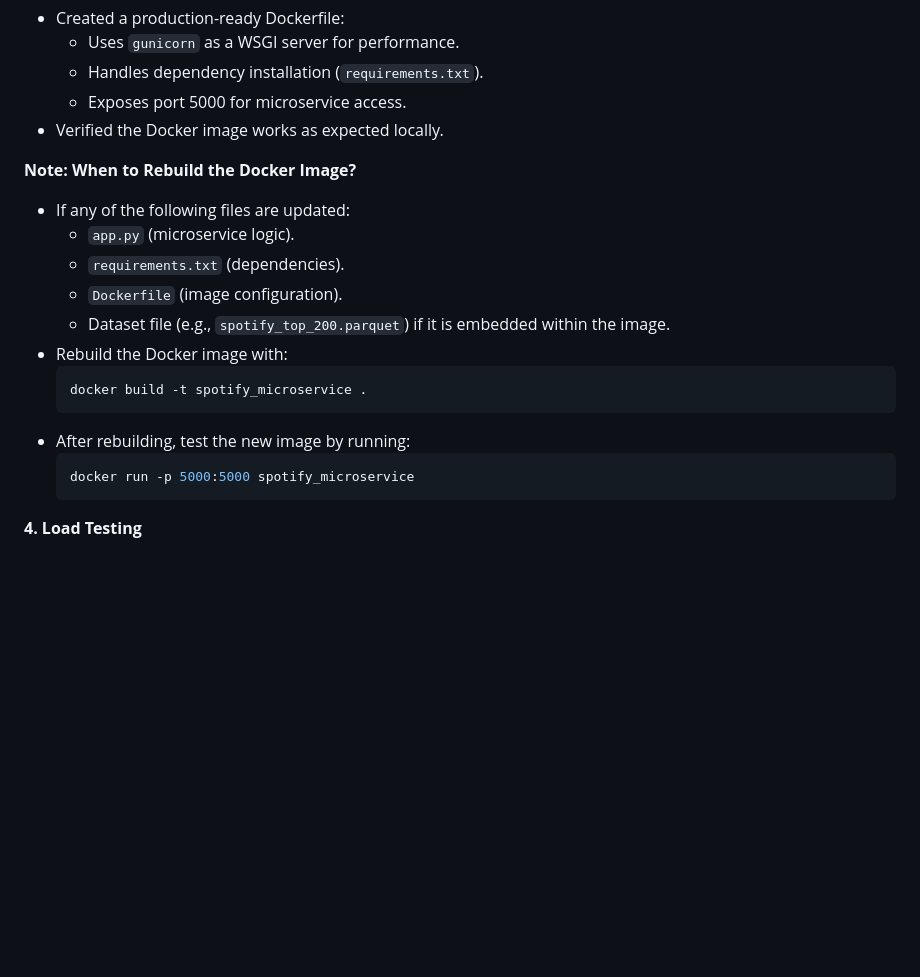
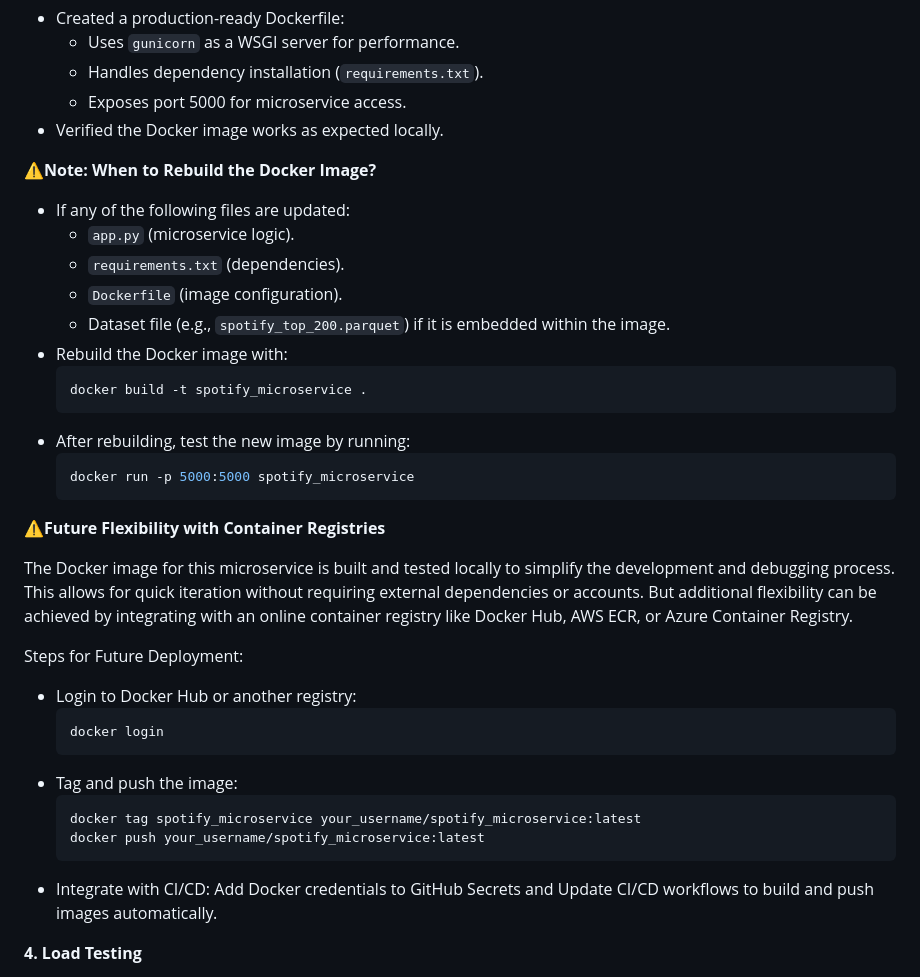
Before and after one commit to aoaow/spotify_microservice, a Markdown page: README.md, the part around the change. Drawn GitHub-style; blank space fills up the shorter version.

````diff
--- a/README.md
+++ b/README.md
@@ -29,7 +29,7 @@
   - Exposes port 5000 for microservice access.
 - Verified the Docker image works as expected locally.
 
-**Note: When to Rebuild the Docker Image?**
+⚠️**Note: When to Rebuild the Docker Image?**
 - If any of the following files are updated:
     - `app.py` (microservice logic).
     - `requirements.txt` (dependencies).
@@ -43,6 +43,23 @@
     ```bash
     docker run -p 5000:5000 spotify_microservice
     ```
+
+⚠️**Future Flexibility with Container Registries**
+
+The Docker image for this microservice is built and tested locally to simplify the development and debugging process. This allows for quick iteration without requiring external dependencies or accounts. But additional flexibility can be achieved by integrating with an online container registry like Docker Hub, AWS ECR, or Azure Container Registry.
+
+Steps for Future Deployment:
+- Login to Docker Hub or another registry:
+  ```bash
+  docker login
+  ```
+- Tag and push the image:
+  ```bash
+  docker tag spotify_microservice your_username/spotify_microservice:latest
+  docker push your_username/spotify_microservice:latest
+  ```
+- Integrate with CI/CD: Add Docker credentials to GitHub Secrets and Update CI/CD workflows to build and push images automatically.
+
 
 **4. Load Testing**
 - Wrote a `locustfile.py` script to simulate concurrent requests:
````
